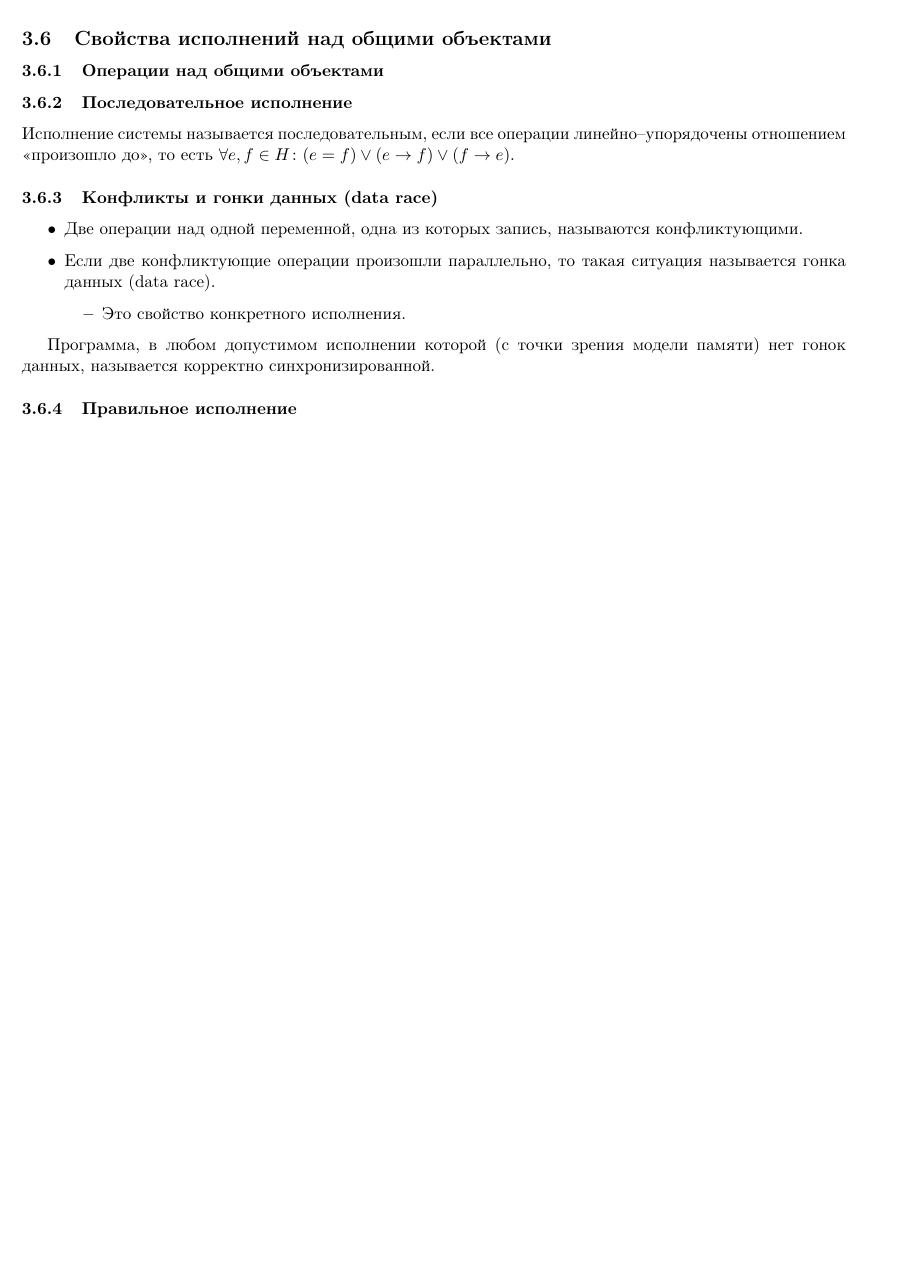
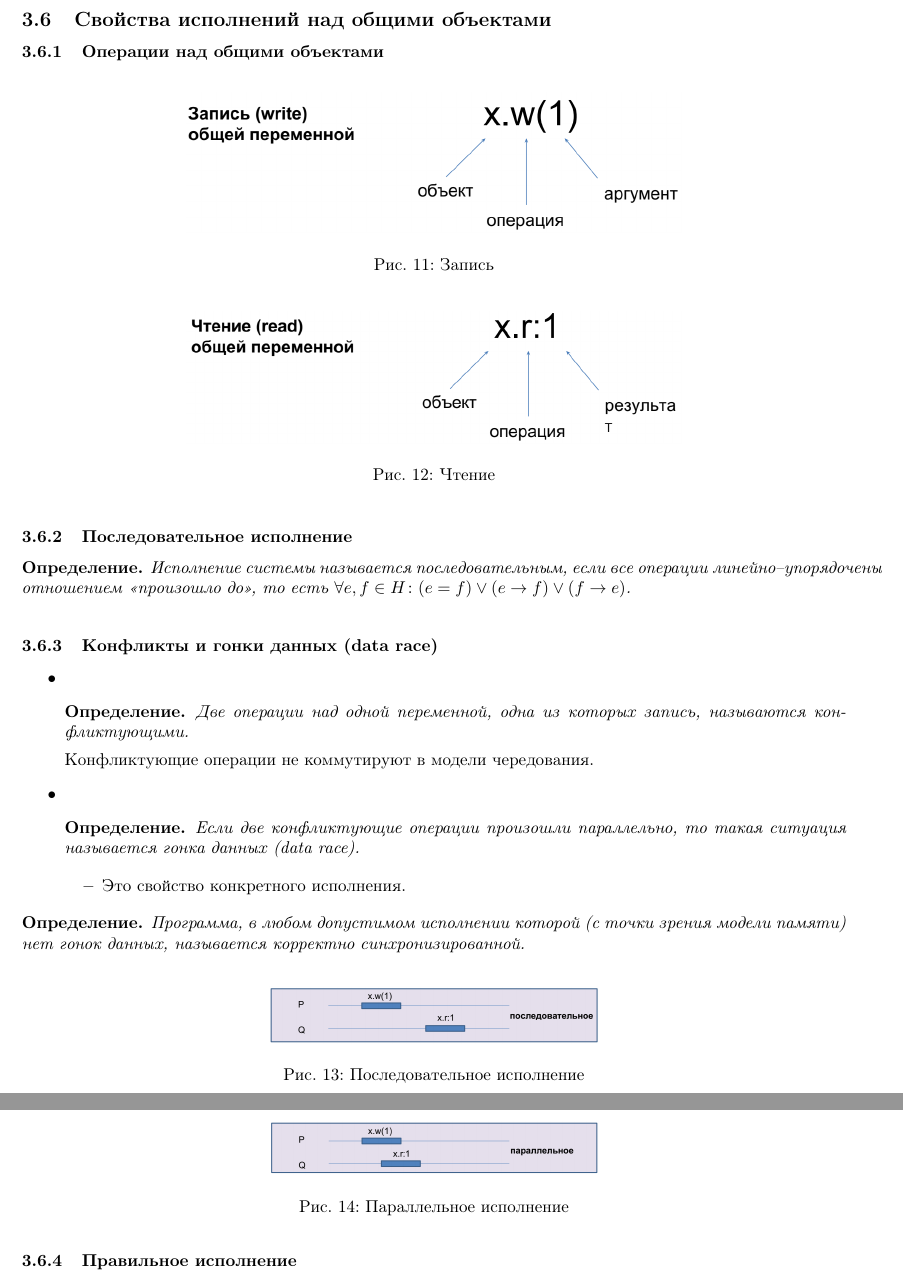
Before and after one commit to sandrafox/Conspects, a LaTeX document (MPP/document.tex): part of page 11 of 13 before the commit and two parts of pages 11 and 12 of 13 after it, the two joined at a grey line, cut so that both start at the same text, the shorter picture padded with empty space. Compiled offline with pdfLaTeX.

Commit message:
Added formated and captions to the pictures

```diff
--- a/MPP/document.tex
+++ b/MPP/document.tex
@@ -21,7 +21,12 @@
 \title{Конспект по курсу Паралелльное программирование \thanks{Читаемый Романом Елизаровым  Никитой Ковалем в 2018-2019 годах}}
 \author{Александра Лисицына \thanks{Студентка группы М3334}}
 
+\theoremstyle{plain}
 \newtheorem{theorem}{Теорема}[section]
+\newtheorem{lemma}{Лемма}[section]
+
+\theoremstyle{defenition}
+\newtheorem*{defenition}{Определение}
 
 \begin{document}
 
@@ -389,47 +402,57 @@ $$
 
 \subsection{Свойства исполнений над общими объектами}
 \subsubsection{Операции над общими объектами}
-\begin{figure}
+\begin{figure}[h!]
 	\centering
-	\includegraphics[width=0.2\linewidth]{pictures/Write}
-	\caption{}
+	\includegraphics[width=0.6\linewidth]{pictures/Write}
+	\caption{Запись}
 	\label{fig:write}
 \end{figure}
 
-\begin{figure}
+\begin{figure}[h!]
 	\centering
-	\includegraphics[width=0.7\linewidth]{pictures/Read}
-	\caption{}
+	\includegraphics[width=0.6\linewidth]{pictures/Read}
+	\caption{Чтение}
 	\label{fig:read}
 \end{figure}
 
+
 \subsubsection{Последовательное исполнение}
-Исполнение системы называется последовательным, если все операции линейно--упорядочены отношением <<произошло до>>, то есть $\forall e, f\in H\colon (e=f)\vee(e\to f)\vee(f\to e)$.
+\begin{defenition}
+	Исполнение системы называется последовательным, если все операции линейно--упорядочены отношением <<произошло до>>, то есть $\forall e, f\in H\colon (e=f)\vee(e\to f)\vee(f\to e)$.
+\end{defenition}
 
 \begin{figure}
 	\centering
-	\includegraphics[width=0.2\linewidth]{pictures/Model4}
-	\caption{}
+	\includegraphics[width=0.4\linewidth]{pictures/Model4}
+	\caption{Последовательное исполнение}
 	\label{fig:model4}
 \end{figure}
 
 \begin{figure}
 	\centering
-	\includegraphics[width=0.2\linewidth]{pictures/Model5}
-	\caption{}
+	\includegraphics[width=0.4\linewidth]{pictures/Model5}
+	\caption{Параллельное исполнение}
 	\label{fig:model5}
 \end{figure}
 
 \subsubsection{Конфликты и гонки данных (data race)}
 \begin{itemize}
-	\item Две операции над одной переменной, одна из которых запись, называются конфликтующими.
-	\item Если две конфликтующие операции произошли параллельно, то такая ситуация называется гонка данных (data race).
+	\item \begin{defenition}
+		Две операции над одной переменной, одна из которых запись, называются конфликтующими.
+	\end{defenition}
+    Конфликтующие операции не коммутируют в модели чередования.
+	\item \begin{defenition}
+		Если две конфликтующие операции произошли параллельно, то такая ситуация называется гонка данных (data race).
+	\end{defenition}
 	\begin{itemize}
 		\item Это свойство конкретного исполнения.
 	\end{itemize}
 \end{itemize}
 
-Программа, в любом допустимом исполнении которой (с точки зрения модели памяти) нет гонок данных, называется корректно синхронизированной.
+\begin{defenition}
+	Программа, в любом допустимом исполнении которой (с точки зрения модели памяти) нет гонок данных, называется корректно синхронизированной.
+\end{defenition}
 
 \subsubsection{Правильное исполнение}
 
```
Also changed, not shown: MPP/document.pdf, MPP/document.tex (28 more changed lines).
